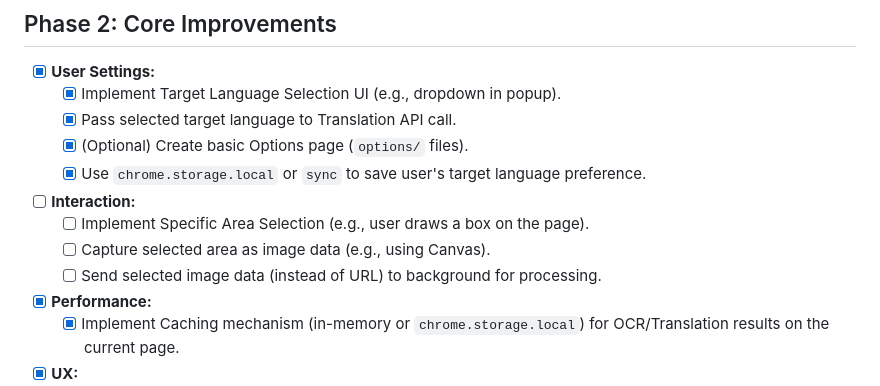
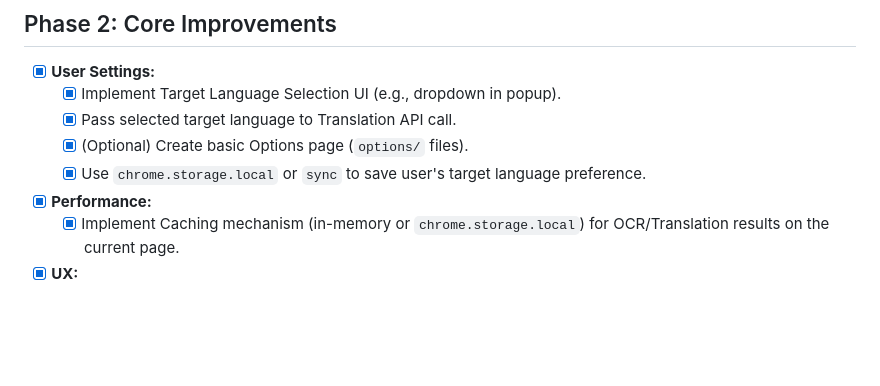
Before and after one commit to jdluu/BubbleTranslate, a Markdown page: TODO.md, the part around the change. GitHub-like rendering; blank space fills up the shorter version.

Commit message:
Remove interaction tasks for specific area selection from TODO checklist

```diff
--- a/TODO.md
+++ b/TODO.md
@@ -46,10 +46,6 @@
   - [x] Pass selected target language to Translation API call.
   - [x] (Optional) Create basic Options page (`options/` files).
   - [x] Use `chrome.storage.local` or `sync` to save user's target language preference.
-- [ ] **Interaction:**
-  - [ ] Implement Specific Area Selection (e.g., user draws a box on the page).
-  - [ ] Capture selected area as image data (e.g., using Canvas).
-  - [ ] Send selected image data (instead of URL) to background for processing.
 - [x] **Performance:**
   - [x] Implement Caching mechanism (in-memory or `chrome.storage.local`) for OCR/Translation results on the current page.
 - [x] **UX:**
```
